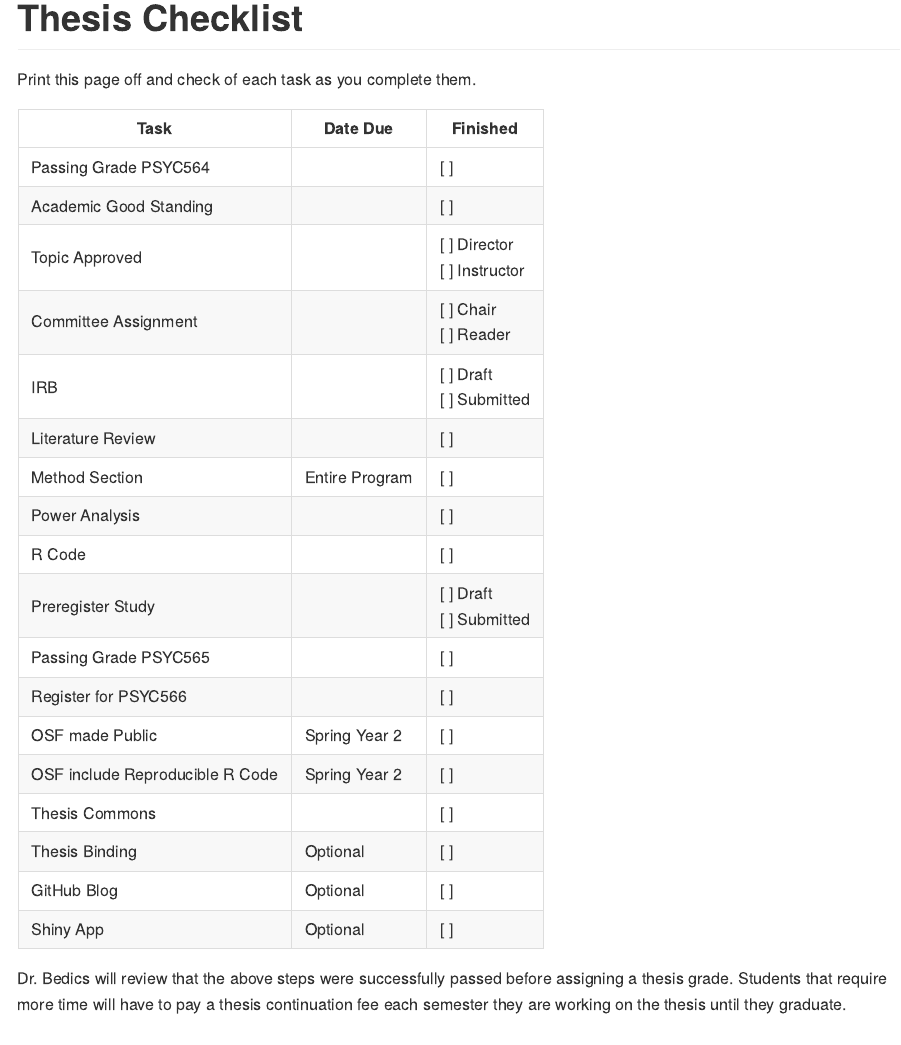
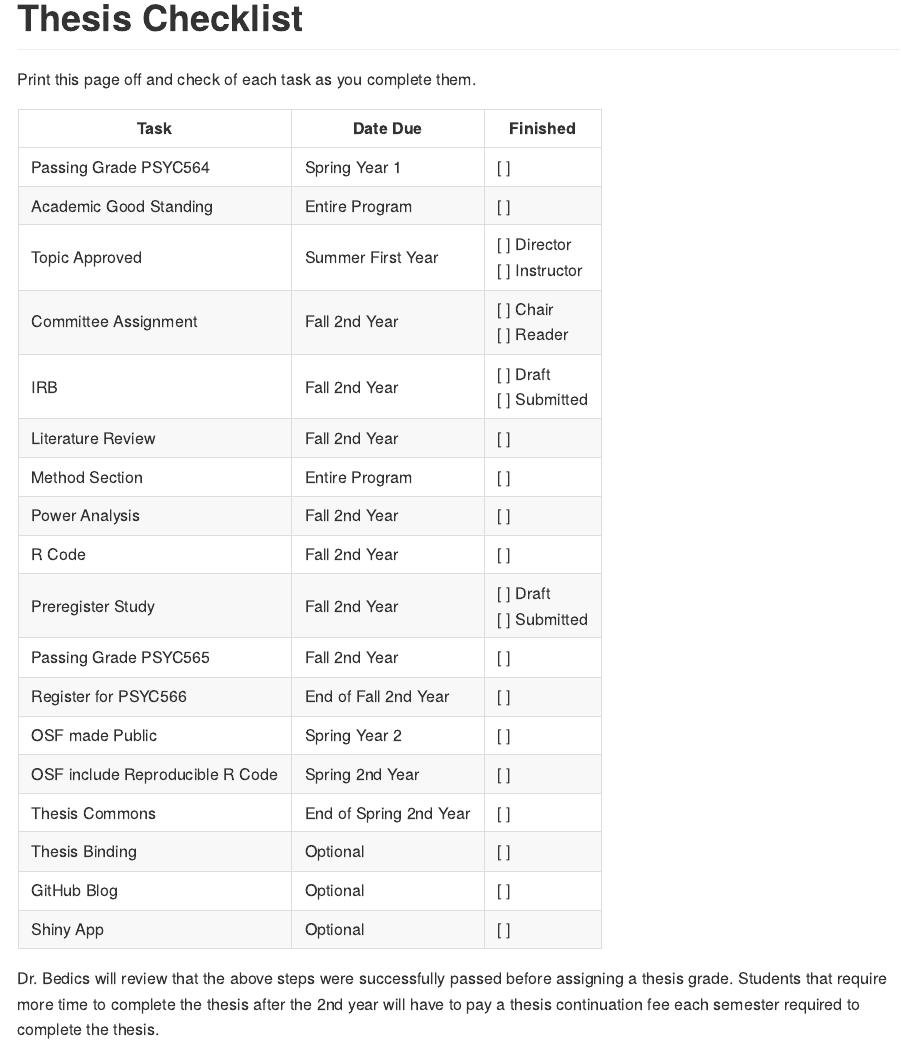
Before and after one commit to jdbedics/clu-mscp-thesis-handbook, an R Markdown document (01-checklist.Rmd): the page in a window 1100 px wide, from its top. The pictures show the output file docs/01-checklist.md that the author committed with the source, drawn offline in the style of GitHub.

Commit message:
updates.

```diff
--- a/01-checklist.Rmd
+++ b/01-checklist.Rmd
@@ -5,23 +5,23 @@ Print this page off and check of each task as you complete them.
 
 | Task           | Date Due | Finished |
 |----------------|---------------|-----------|
-| Passing Grade PSYC564 | | [ ] |
-| Academic Good Standing |  | [ ]  |
-| Topic Approved | | [ ] Director<br/>[ ] Instructor |
-| Committee Assignment | | [ ] Chair<br/>[ ] Reader |
-| IRB |  | [ ] Draft<br/>[ ] Submitted |
-| Literature Review |  | [ ]  |
+| Passing Grade PSYC564 | Spring Year 1 | [ ] |
+| Academic Good Standing | Entire Program  | [ ]  |
+| Topic Approved | Summer First Year | [ ] Director<br/>[ ] Instructor |
+| Committee Assignment | Fall 2nd Year | [ ] Chair<br/>[ ] Reader |
+| IRB | Fall 2nd Year  | [ ] Draft<br/>[ ] Submitted |
+| Literature Review |Fall 2nd Year  | [ ]  |
 | Method Section | Entire Program | [ ]  |
-| Power Analysis |  | [ ]  |
-| R Code |  | [ ]  |
-| Preregister Study |  | [ ] Draft<br/>[ ] Submitted |
-| Passing Grade PSYC565 |  | [ ]  |
-| Register for PSYC566 |  | [ ]  |
+| Power Analysis | Fall 2nd Year | [ ]  |
+| R Code | Fall 2nd Year  | [ ]  |
+| Preregister Study | Fall 2nd Year | [ ] Draft<br/>[ ] Submitted |
+| Passing Grade PSYC565 | Fall 2nd Year | [ ]  |
+| Register for PSYC566 | End of Fall 2nd Year  | [ ]  |
 | OSF made Public | Spring Year 2  | [ ]  |
-| OSF include Reproducible R Code | Spring Year 2  | [ ]  |
-| Thesis Commons | | [ ]  |
+| OSF include Reproducible R Code | Spring 2nd Year  | [ ]  |
+| Thesis Commons | End of Spring 2nd Year | [ ]  |
 | Thesis Binding | Optional | [ ]  |
 | GitHub Blog | Optional | [ ]  |
 | Shiny App | Optional | [ ]  |
 
-Dr. Bedics will review that the above steps were successfully passed before assigning a thesis grade. Students that require more time will have to pay a thesis continuation fee each semester they are working on the thesis until they graduate.
+Dr. Bedics will review that the above steps were successfully passed before assigning a thesis grade. Students that require more time to complete the thesis after the 2nd year will have to pay a thesis continuation fee each semester required to complete the thesis.
```
Also changed, not shown: 02-committee.Rmd (+5 -2 lines), 03-paper.Rmd (+16 -0 lines), 06-Thesis-Commons.Rmd (+2 -0 lines), index.Rmd (+3 -3 lines), docs/01-checklist.md, docs/02-committee.md, docs/03-paper.md, docs/06-Thesis-Commons.md, docs/index.md, docs/search_index.json, 12 other files.
